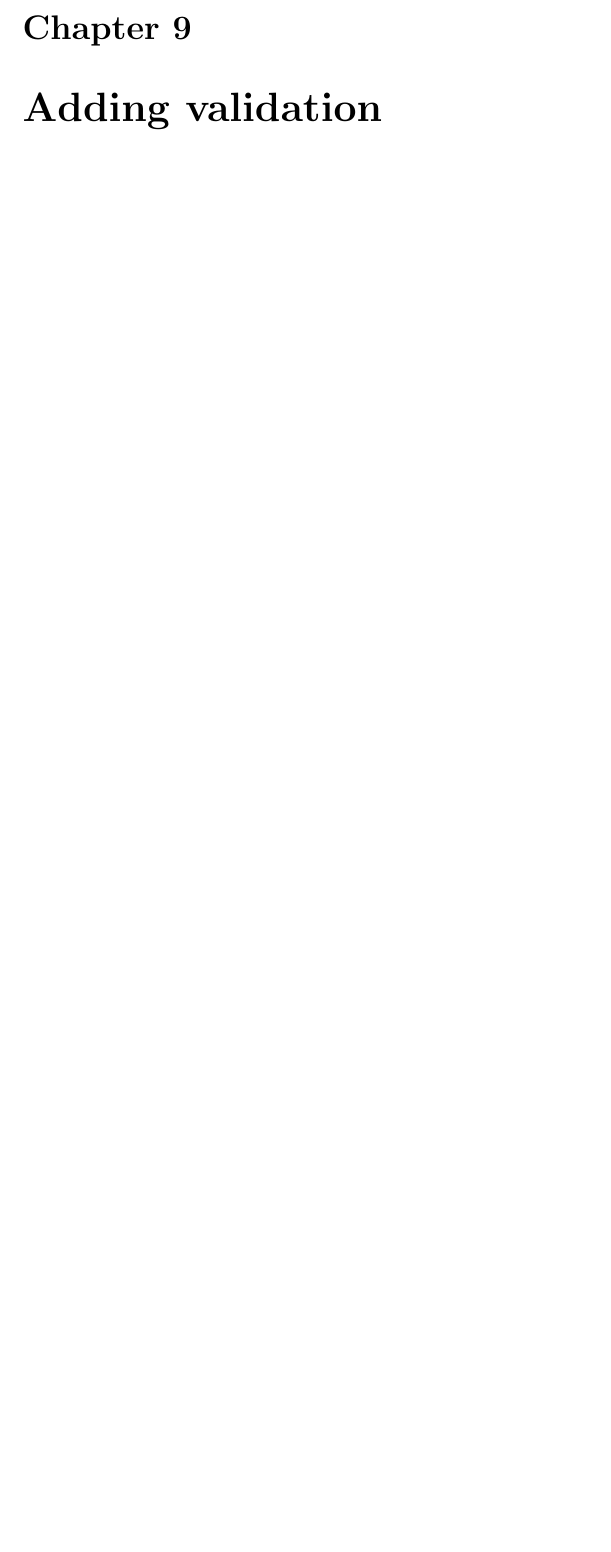
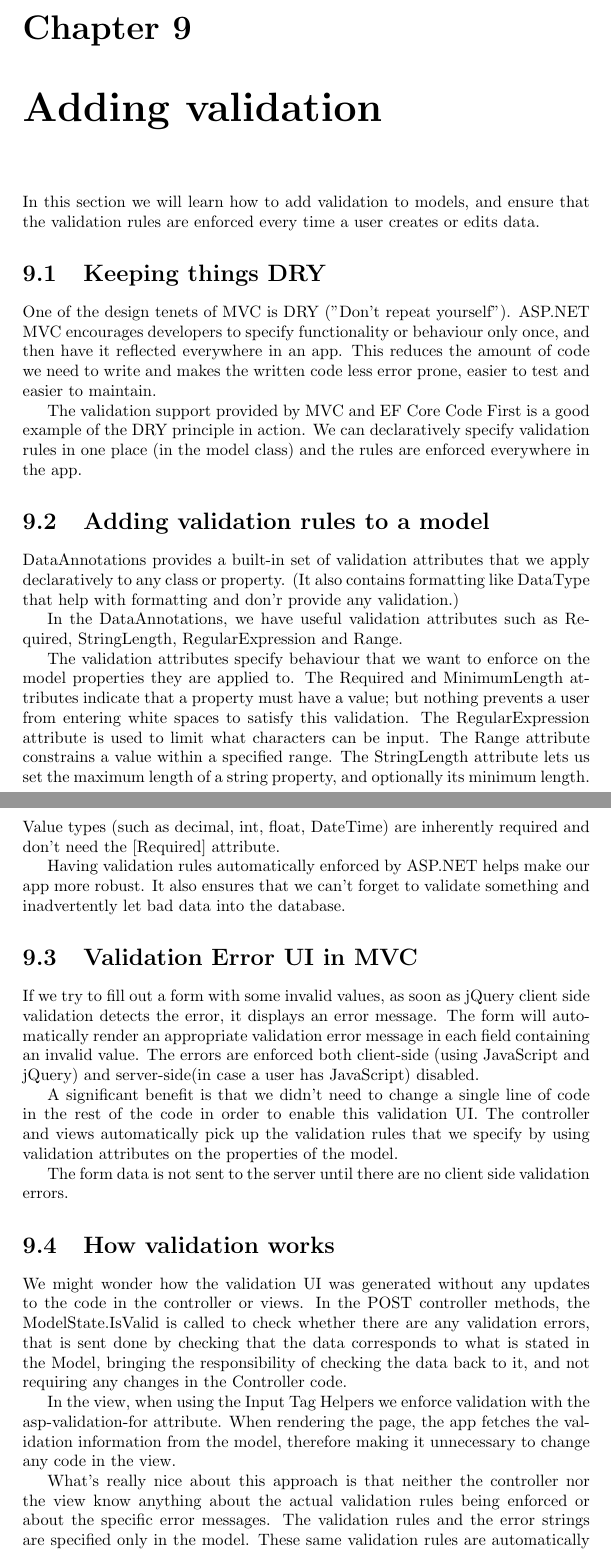
Before and after one commit to alexcosta97/web-apps-project, a LaTeX document (docs/ASP.Net Tutorial/main.tex): part of page 21 of 21 before the commit and two parts of pages 21 and 22 of 22 after it, the two joined at a grey line, cut so that both start at the same text, the shorter picture padded with empty space. Compiled offline with pdfLaTeX.

Commit message:
docs: add part of validation rules

```diff
--- a/docs/ASP.Net Tutorial/main.tex
+++ b/docs/ASP.Net Tutorial/main.tex
@@ -702,3 +702,72 @@
     the form Tag Helper: method="get".
 
     \chapter{Adding validation}
+    In this section we will learn how to add validation to models, and ensure
+    that the validation rules are enforced every time a user creates or edits
+    data.
+
+    \section{Keeping things DRY}
+    One of the design tenets of MVC is DRY ("Don't repeat yourself"). ASP.NET
+    MVC encourages developers to specify functionality or behaviour only once,
+    and then have it reflected everywhere in an app. This reduces the amount
+    of code we need to write and makes the written code less error prone,
+    easier to test and easier to maintain.
+
+    The validation support provided by MVC and EF Core Code First is a good
+    example of the DRY principle in action. We can declaratively specify
+    validation rules in one place (in the model class) and the rules are
+    enforced everywhere in the app.
+
+    \section{Adding validation rules to a model}
+    DataAnnotations provides a built-in set of validation attributes that we
+    apply declaratively to any class or property. (It also contains formatting
+    like DataType that help with formatting and don'r provide any validation.)
+
+    In the DataAnnotations, we have useful validation attributes such as Required,
+    StringLength, RegularExpression and Range.
+
+    The validation attributes specify behaviour that we want to enforce on the model
+    properties they are applied to. The Required and MinimumLength attributes indicate
+    that a property must have a value; but nothing prevents a user from entering white
+    spaces to satisfy this validation. The RegularExpression attribute is used to limit
+    what characters can be input. The Range attribute constrains a value within a
+    specified range. The StringLength attribute lets us set the maximum length of a string
+    property, and optionally its minimum length. Value types (such as decimal, int, float,
+    DateTime) are inherently required and don't need the [Required] attribute.
+
+    Having validation rules automatically enforced by ASP.NET helps make our app
+    more robust. It also ensures that we can't forget to validate something and
+    inadvertently let bad data into the database.
+
+    \section{Validation Error UI in MVC}
+    If we try to fill out a form with some invalid values, as soon as jQuery client side
+    validation detects the error, it displays an error message.
+    The form will automatically render an appropriate validation error message in each
+    field containing an invalid value. The errors are enforced both client-side (using
+    JavaScript and jQuery) and server-side(in case a user has JavaScript)
+    disabled.
+
+    A significant benefit is that we didn't need to change a single line of code in the
+    rest of the code in order to enable this validation UI. The controller and views
+    automatically pick up the validation rules that we specify by using validation
+    attributes on the properties of the model.
+
+    The form data is not sent to the server until there are no client side validation
+    errors.
+
+    \section{How validation works}
+    We might wonder how the validation UI was generated without any updates to the code
+    in the controller or views. In the POST controller methods, the ModelState.IsValid is
+    called to check whether there are any validation errors, that is sent done by checking
+    that the data corresponds to what is stated in the Model, bringing the responsibility
+    of checking the data back to it, and not requiring any changes in the Controller code.
+
+    In the view, when using the Input Tag Helpers we enforce validation with the
+    asp-validation-for attribute. When rendering the page, the app fetches the validation
+    information from the model, therefore making it unnecessary to change any code in the
+    view.
+
+    What's really nice about this approach is that neither the controller nor the view know
+    anything about the actual validation rules being enforced or about the specific error
+    messages. The validation rules and the error strings are specified only in the model.
+    These same validation rules are automatically applied to any views that we might create
```
Also changed, not shown: docs/ASP.Net Tutorial/.pdf/main.pdf, docs/ASP.Net Tutorial/main.tex (7 more changed lines), 2 other files.
